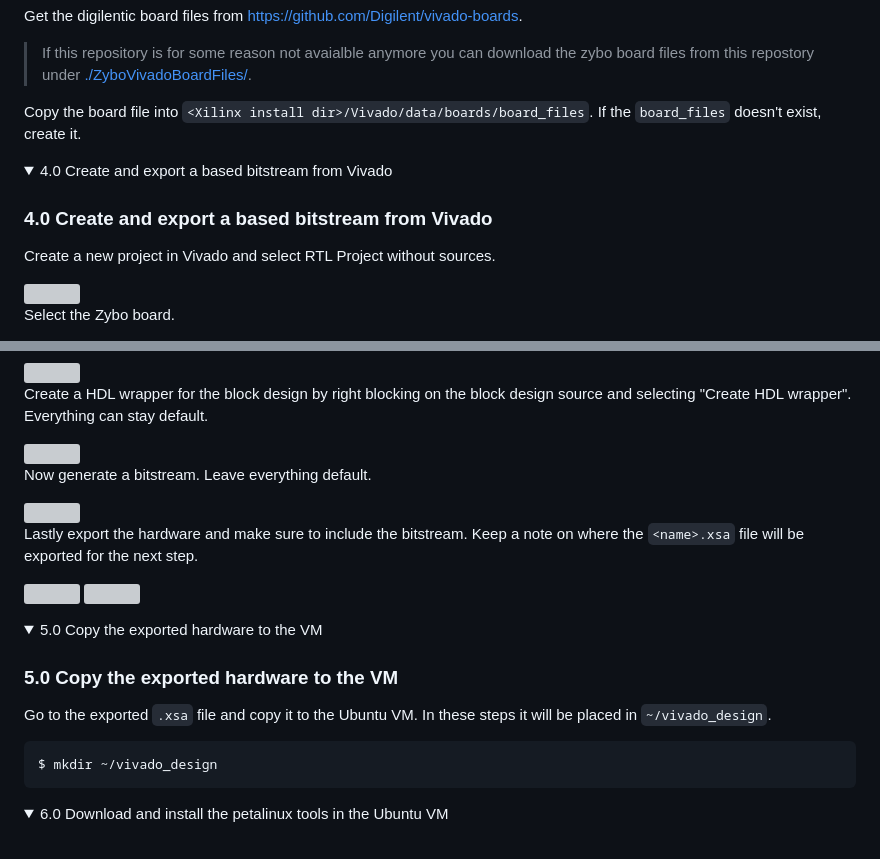
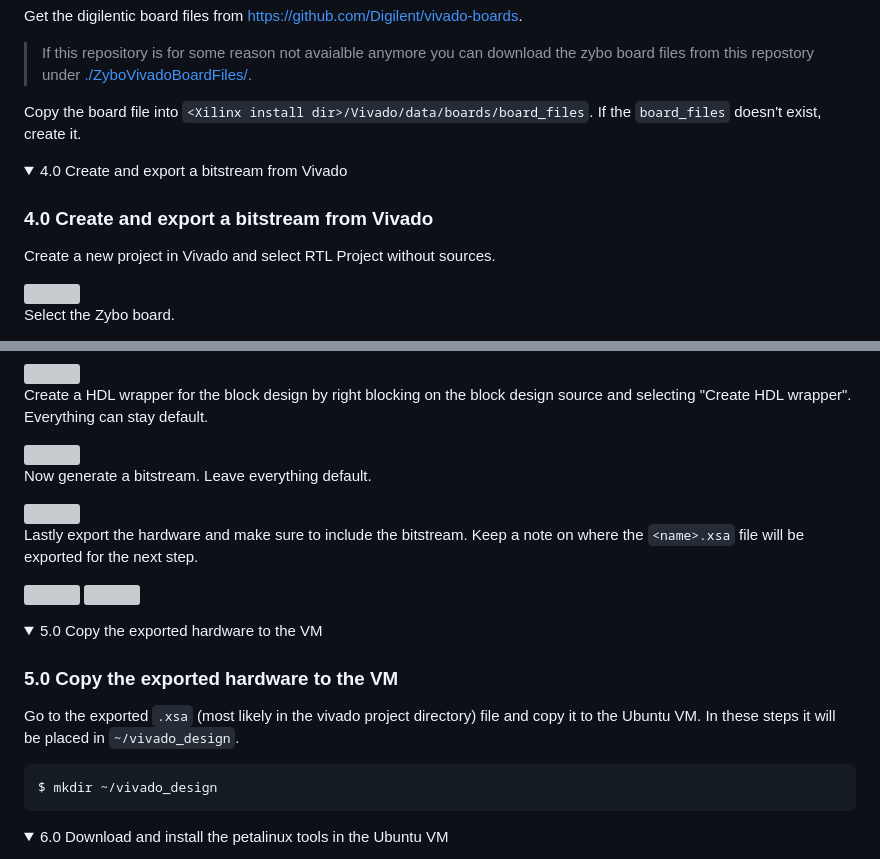
Before and after one commit to enzoevers/CompressionOffloading, a Markdown page: ZyboEmbeddedLinux/Petalinux/ZyboPetalinuxGuide.md, 2 parts joined by grey strips. Drawn GitHub-style; folded sections open; grey boxes are pictures that could not be loaded.

````diff
--- a/ZyboEmbeddedLinux/Petalinux/ZyboPetalinuxGuide.md
+++ b/ZyboEmbeddedLinux/Petalinux/ZyboPetalinuxGuide.md
@@ -74,9 +74,9 @@ Copy the board file into `<Xilinx install dir>/Vivado/data/boards/board_files`.
 </details>
 
 <details>
-  <summary>4.0 Create and export a based bitstream from Vivado</summary>
+  <summary>4.0 Create and export a bitstream from Vivado</summary>
 
-### 4.0 Create and export a based bitstream from Vivado
+### 4.0 Create and export a bitstream from Vivado
 
 Create a new project in Vivado and select RTL Project without sources.
 
@@ -121,7 +121,7 @@ Lastly export the hardware and make sure to include the bitstream. Keep a note o
 
 ### 5.0 Copy the exported hardware to the VM
 
-Go to the exported `.xsa` file and copy it to the Ubuntu VM. In these steps it will be placed in `~/vivado_design`.
+Go to the exported `.xsa` (most likely in the vivado project directory) file and copy it to the Ubuntu VM. In these steps it will be placed in `~/vivado_design`.
 
 ```sh
 $ mkdir ~/vivado_design
````
Also changed, not shown: other parts of ZyboEmbeddedLinux/Petalinux/ZyboPetalinuxGuide.md (+1 -1 lines), CoDeLib/CustomDeflate.md (added, +7 -0 lines).
